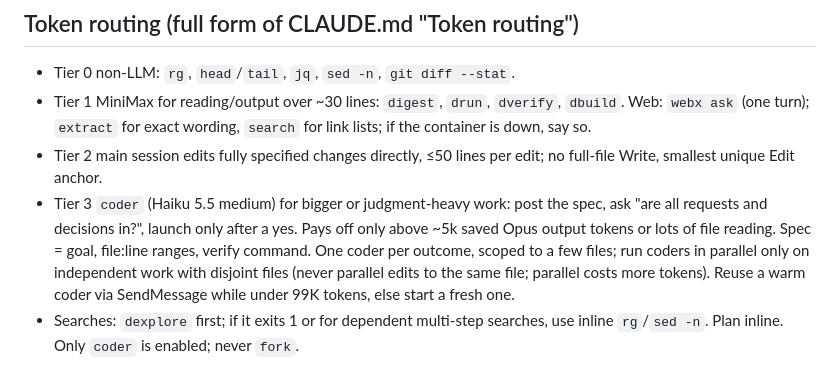
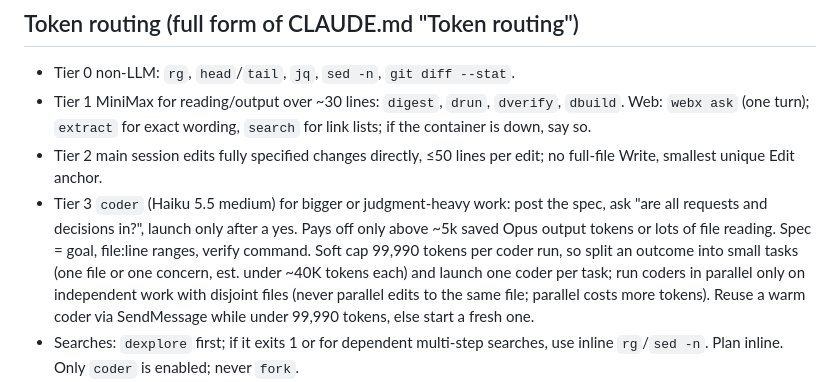
Before and after one commit to melvchea/melvbot, a Markdown page: host-cli/README.md, the part around the change. Rendered like a GitHub page.

```diff
--- a/host-cli/README.md
+++ b/host-cli/README.md
@@ -26,7 +26,7 @@ All of these condense output with a cheap model (MiniMax first, Groq if MiniMax
 - Tier 0 non-LLM: `rg`, `head`/`tail`, `jq`, `sed -n`, `git diff --stat`.
 - Tier 1 MiniMax for reading/output over ~30 lines: `digest`, `drun`, `dverify`, `dbuild`. Web: `webx ask` (one turn); `extract` for exact wording, `search` for link lists; if the container is down, say so.
 - Tier 2 main session edits fully specified changes directly, ≤50 lines per edit; no full-file Write, smallest unique Edit anchor.
-- Tier 3 `coder` (Haiku 5.5 medium) for bigger or judgment-heavy work: post the spec, ask "are all requests and decisions in?", launch only after a yes. Pays off only above ~5k saved Opus output tokens or lots of file reading. Spec = goal, file:line ranges, verify command. One coder per outcome, scoped to a few files; run coders in parallel only on independent work with disjoint files (never parallel edits to the same file; parallel costs more tokens). Reuse a warm coder via SendMessage while under 99K tokens, else start a fresh one.
+- Tier 3 `coder` (Haiku 5.5 medium) for bigger or judgment-heavy work: post the spec, ask "are all requests and decisions in?", launch only after a yes. Pays off only above ~5k saved Opus output tokens or lots of file reading. Spec = goal, file:line ranges, verify command. Soft cap 99,990 tokens per coder run, so split an outcome into small tasks (one file or one concern, est. under ~40K tokens each) and launch one coder per task; run coders in parallel only on independent work with disjoint files (never parallel edits to the same file; parallel costs more tokens). Reuse a warm coder via SendMessage while under 99,990 tokens, else start a fresh one.
 - Searches: `dexplore` first; if it exits 1 or for dependent multi-step searches, use inline `rg`/`sed -n`. Plan inline. Only `coder` is enabled; never `fork`.
 - Edit routing is logged; `dsaved --edits` decides whether to bring back a Haiku tier. `dsaved --sessions` marks `!` sessions (over $1.5/commit or no commit). Weekly review: `digest --run "dsaved --review 7" "trends, ! sessions: cause and fix"`.
 - Input: `rg`/`sed -n`/`offset`+`limit`, no whole files or re-reads; long output via `tail`/`digest`; batch independent calls. Docker, git push, dbuild, ddeploy, drun run as standalone Bash calls (`git -C`, absolute paths, `env X=… cmd`).
```
Also changed, not shown: CLAUDE.md (+1 -1 lines), 1 other file.
